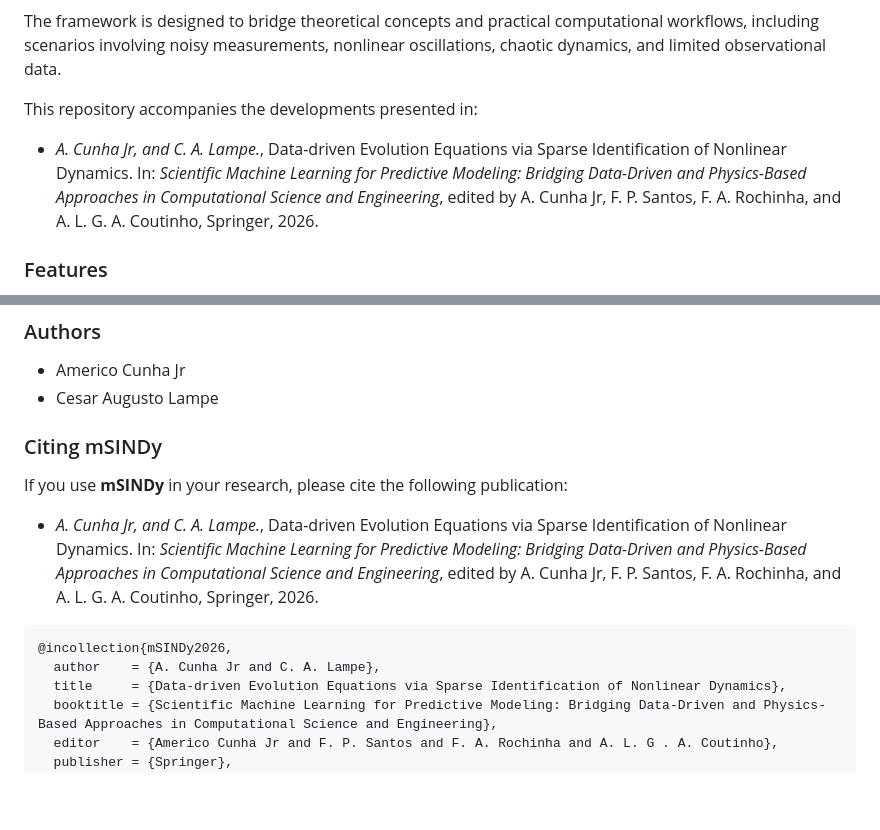
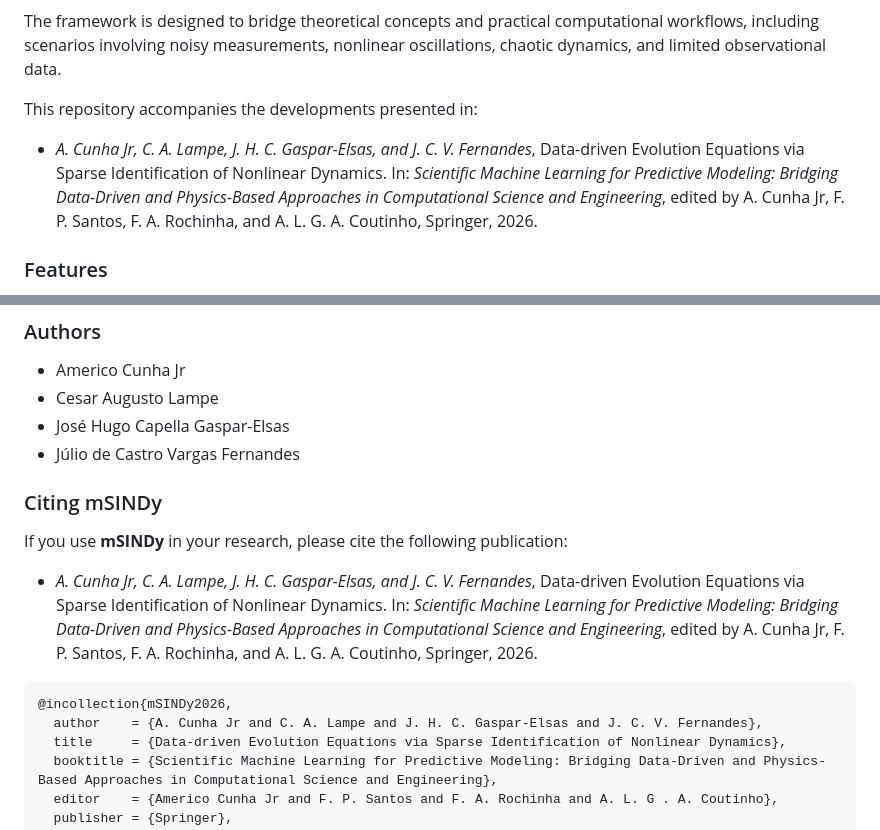
Before and after one commit to americocunhajr/mSINDy, a Markdown page: README.md, 2 parts joined by grey strips. Rendered like a GitHub page; blank space fills up the shorter version.

````diff
--- a/README.md
+++ b/README.md
@@ -29,7 +29,7 @@
 The framework is designed to bridge theoretical concepts and practical computational workflows, including scenarios involving noisy measurements, nonlinear oscillations, chaotic dynamics, and limited observational data.
 
 This repository accompanies the developments presented in:
-- *A. Cunha Jr, and C. A. Lampe.*, Data-driven Evolution Equations via Sparse Identification of Nonlinear Dynamics. In: *Scientific Machine Learning for Predictive Modeling: Bridging Data-Driven and Physics-Based Approaches in Computational Science and Engineering*, edited by A. Cunha Jr, F. P. Santos, F. A. Rochinha, and A. L. G. A. Coutinho, Springer, 2026.
+- *A. Cunha Jr, C. A. Lampe, J. H. C. Gaspar-Elsas, and J. C. V. Fernandes*, Data-driven Evolution Equations via Sparse Identification of Nonlinear Dynamics. In: *Scientific Machine Learning for Predictive Modeling: Bridging Data-Driven and Physics-Based Approaches in Computational Science and Engineering*, edited by A. Cunha Jr, F. P. Santos, F. A. Rochinha, and A. L. G. A. Coutinho, Springer, 2026.
 
 ### Features
 - Sparse identification of governing equations from trajectory data
@@ -67,14 +67,16 @@ The routines in **mSINDy** are well-commented to explain their functionality. Ea
 ### Authors
 - Americo Cunha Jr
 - Cesar Augusto Lampe
+- José Hugo Capella Gaspar-Elsas
+- Júlio de Castro Vargas Fernandes
 
 ### Citing mSINDy
 If you use **mSINDy** in your research, please cite the following publication:
-- *A. Cunha Jr, and C. A. Lampe.*, Data-driven Evolution Equations via Sparse Identification of Nonlinear Dynamics. In: *Scientific Machine Learning for Predictive Modeling: Bridging Data-Driven and Physics-Based Approaches in Computational Science and Engineering*, edited by A. Cunha Jr, F. P. Santos, F. A. Rochinha, and A. L. G. A. Coutinho, Springer, 2026.
+- *A. Cunha Jr, C. A. Lampe, J. H. C. Gaspar-Elsas, and J. C. V. Fernandes*, Data-driven Evolution Equations via Sparse Identification of Nonlinear Dynamics. In: *Scientific Machine Learning for Predictive Modeling: Bridging Data-Driven and Physics-Based Approaches in Computational Science and Engineering*, edited by A. Cunha Jr, F. P. Santos, F. A. Rochinha, and A. L. G. A. Coutinho, Springer, 2026.
 
 ```
 @incollection{mSINDy2026,
-  author    = {A. Cunha Jr and C. A. Lampe},
+  author    = {A. Cunha Jr and C. A. Lampe and J. H. C. Gaspar-Elsas and J. C. V. Fernandes},
   title     = {Data-driven Evolution Equations via Sparse Identification of Nonlinear Dynamics},
   booktitle = {Scientific Machine Learning for Predictive Modeling: Bridging Data-Driven and Physics-Based Approaches in Computational Science and Engineering},
   editor    = {Americo Cunha Jr and F. P. Santos and F. A. Rochinha and A. L. G . A. Coutinho},
````
